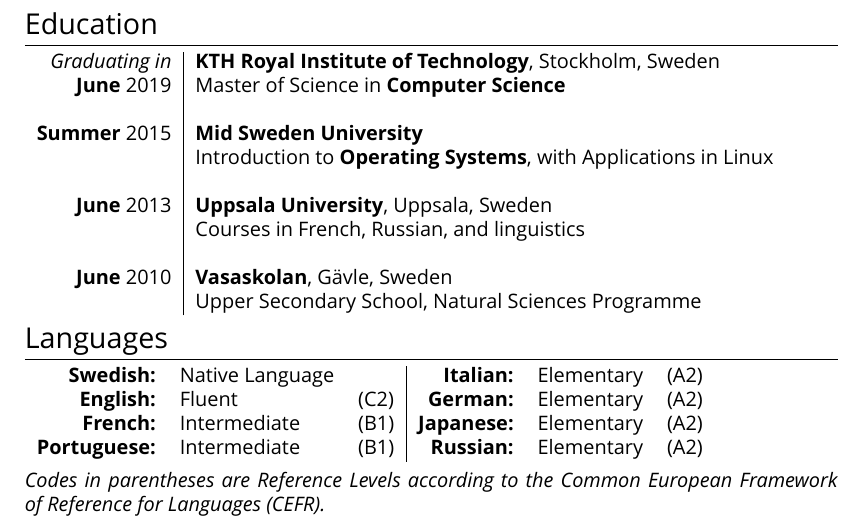
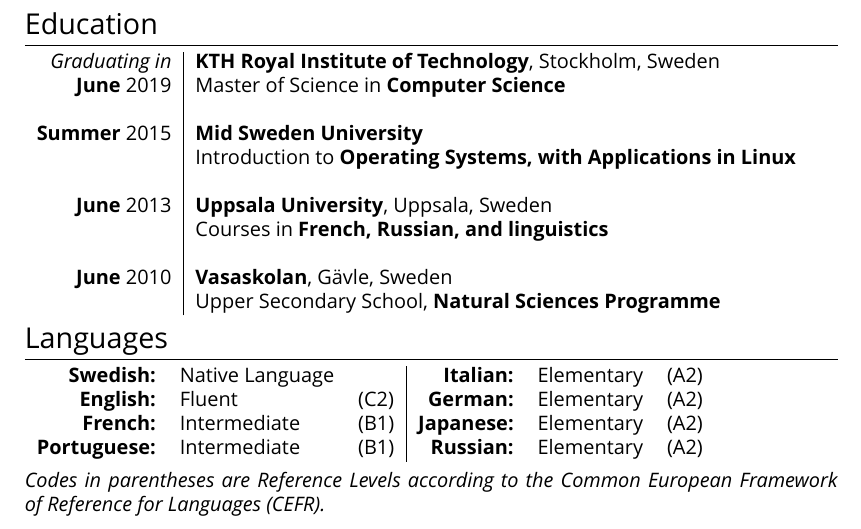
Before and after one commit to Anders-E/Resume, a LaTeX CV (cv.tex): part of page 2 of 2, cut so that both start at the same text. Compiled offline with XeLaTeX; a missing font is replaced by an installed copy or a similar font.

Commit message:
Minor formatting edits

```diff
--- a/cv.tex
+++ b/cv.tex
@@ -101,9 +101,9 @@
 \begin{tabular}{r|l}
 \emph{Graduating in} & \textbf{KTH Royal Institute of Technology}, Stockholm, Sweden\\
  \textbf{June} 2019 & Master of Science in \textbf{Computer Science}\\&\\
-\textbf{Summer} 2015& \textbf{Mid Sweden University}\\& Introduction to \textbf{Operating Systems}, with Applications in Linux\\&\\
-\textbf{June} 2013& \textbf{Uppsala University}, Uppsala, Sweden\\& Courses in French, Russian, and linguistics\\&\\
-\textbf{June} 2010& \textbf{Vasaskolan}, Gävle, Sweden \\& Upper Secondary School, Natural Sciences Programme
+\textbf{Summer} 2015& \textbf{Mid Sweden University}\\& Introduction to \textbf{Operating Systems, with Applications in Linux}\\&\\
+\textbf{June} 2013& \textbf{Uppsala University}, Uppsala, Sweden\\& Courses in \textbf{French, Russian, and linguistics}\\&\\
+\textbf{June} 2010& \textbf{Vasaskolan}, Gävle, Sweden \\& Upper Secondary School, \textbf{Natural Sciences Programme}
 \end{tabular}
 
 \section{Languages}
```
Also changed, not shown: cv.pdf.
